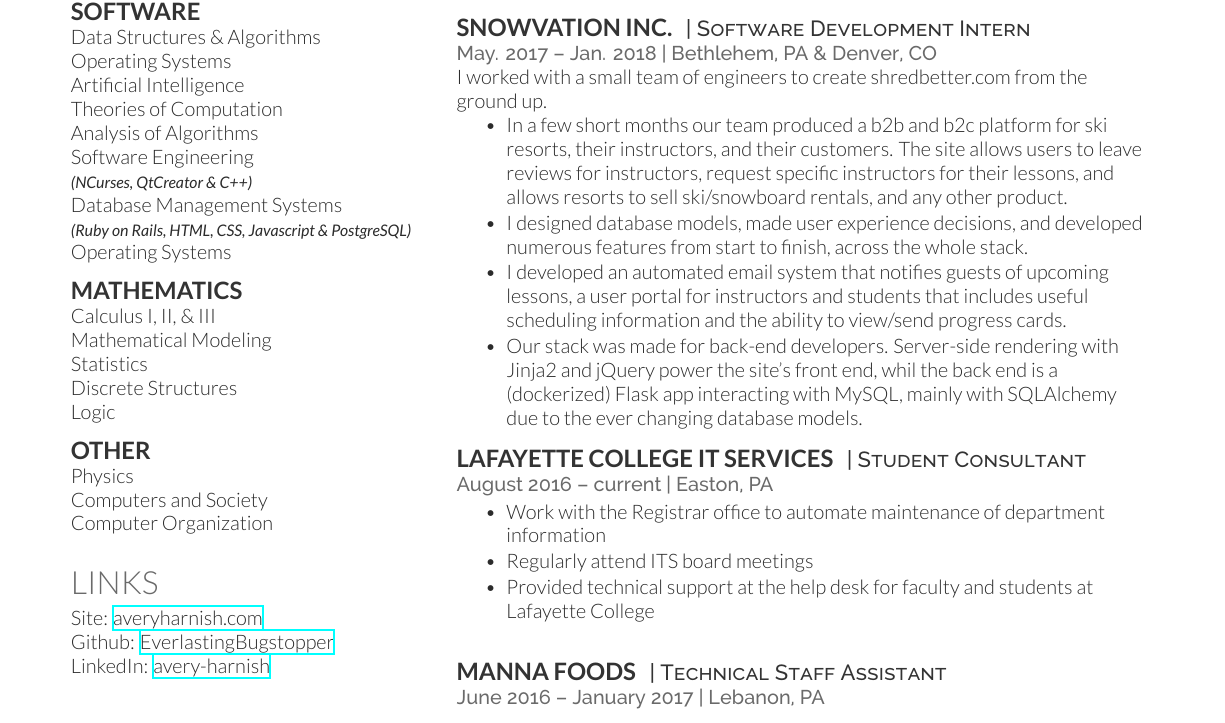
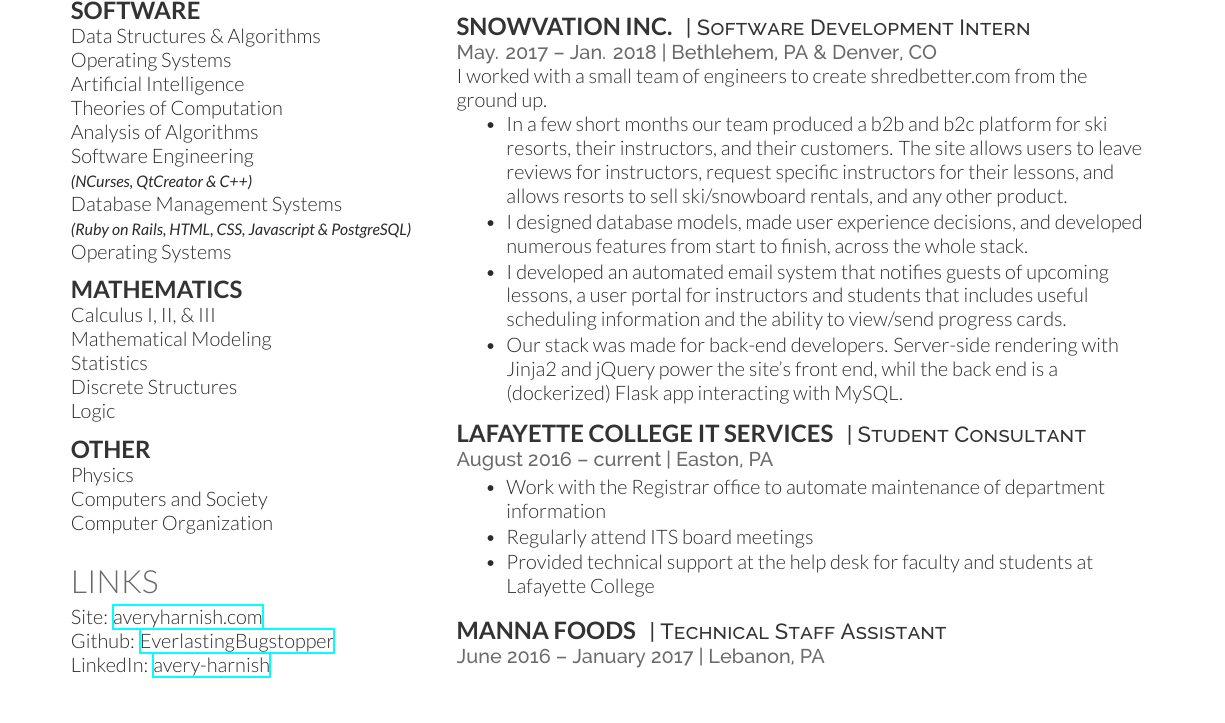
Before and after one commit to EverlastingBugstopper/Resume, a LaTeX CV (resume.tex): part of page 2 of 2 before the commit and part of the page after it, cut so that both start at the same text. The pictures show the PDF file resume.pdf that the author committed with the source.

Commit message:
Fixed page overflow

```diff
--- a/resume.tex
+++ b/resume.tex
@@ -171,7 +171,7 @@
 \item In a few short months our team produced a b2b and b2c platform for ski resorts, their instructors, and their customers. The site allows users to leave reviews for instructors, request specific instructors for their lessons, and allows resorts to sell ski/snowboard rentals, and any other product.
 \item I designed database models, made user experience decisions, and developed numerous features from start to finish, across the whole stack.
 \item I developed an automated email system that notifies guests of upcoming lessons, a user portal for instructors and students that includes useful scheduling information and the ability to view/send progress cards.
-\item Our stack was made for back-end developers. Server-side rendering with Jinja2 and jQuery power the site's front end, whil the back end is a (dockerized) Flask app interacting with MySQL, mainly with SQLAlchemy due to the ever changing database models.
+\item Our stack was made for back-end developers. Server-side rendering with Jinja2 and jQuery power the site's front end, whil the back end is a (dockerized) Flask app interacting with MySQL.
 \end{tightitemize}
 \sectionspace
 \runsubsection{Lafayette College IT Services}
```
Also changed, not shown: resume.pdf, resume.tex (3 more changed lines).
